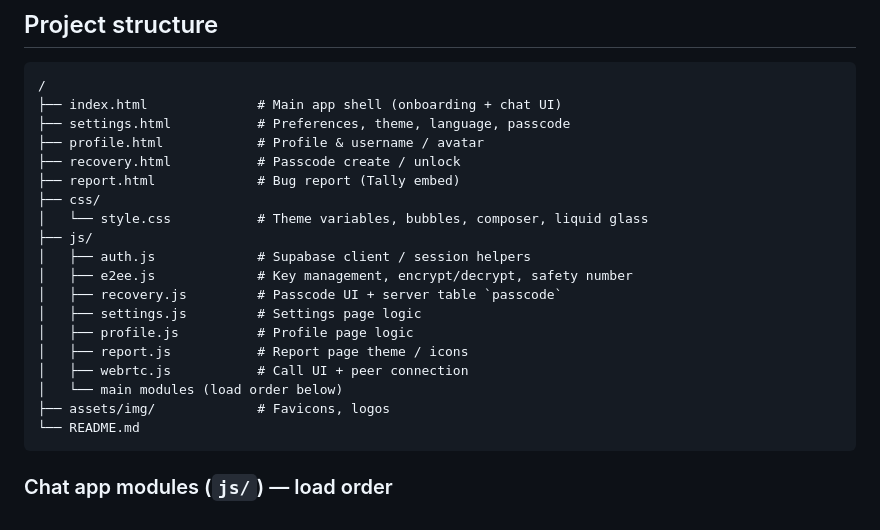
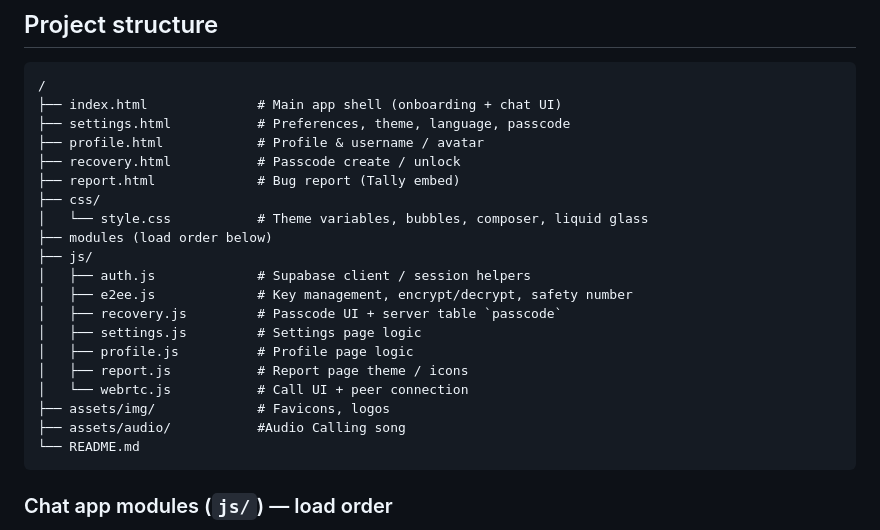
Before and after one commit to MrPhong98/ZChat, a Markdown page: README.md, the part around the change. GitHub-like rendering.

````diff
--- a/README.md
+++ b/README.md
@@ -51,6 +51,7 @@ ZChat is a web-based messenger focused on privacy: messages can be encrypted cli
 ├── report.html             # Bug report (Tally embed)
 ├── css/
 │   └── style.css           # Theme variables, bubbles, composer, liquid glass
+├── modules (load order below)
 ├── js/
 │   ├── auth.js             # Supabase client / session helpers
 │   ├── e2ee.js             # Key management, encrypt/decrypt, safety number
@@ -58,9 +59,9 @@ ZChat is a web-based messenger focused on privacy: messages can be encrypted cli
 │   ├── settings.js         # Settings page logic
 │   ├── profile.js          # Profile page logic
 │   ├── report.js           # Report page theme / icons
-│   ├── webrtc.js           # Call UI + peer connection
-│   └── main modules (load order below)
+│   └── webrtc.js           # Call UI + peer connection
 ├── assets/img/             # Favicons, logos
+├── assets/audio/           #Audio Calling song
 └── README.md
 ```
 
````
